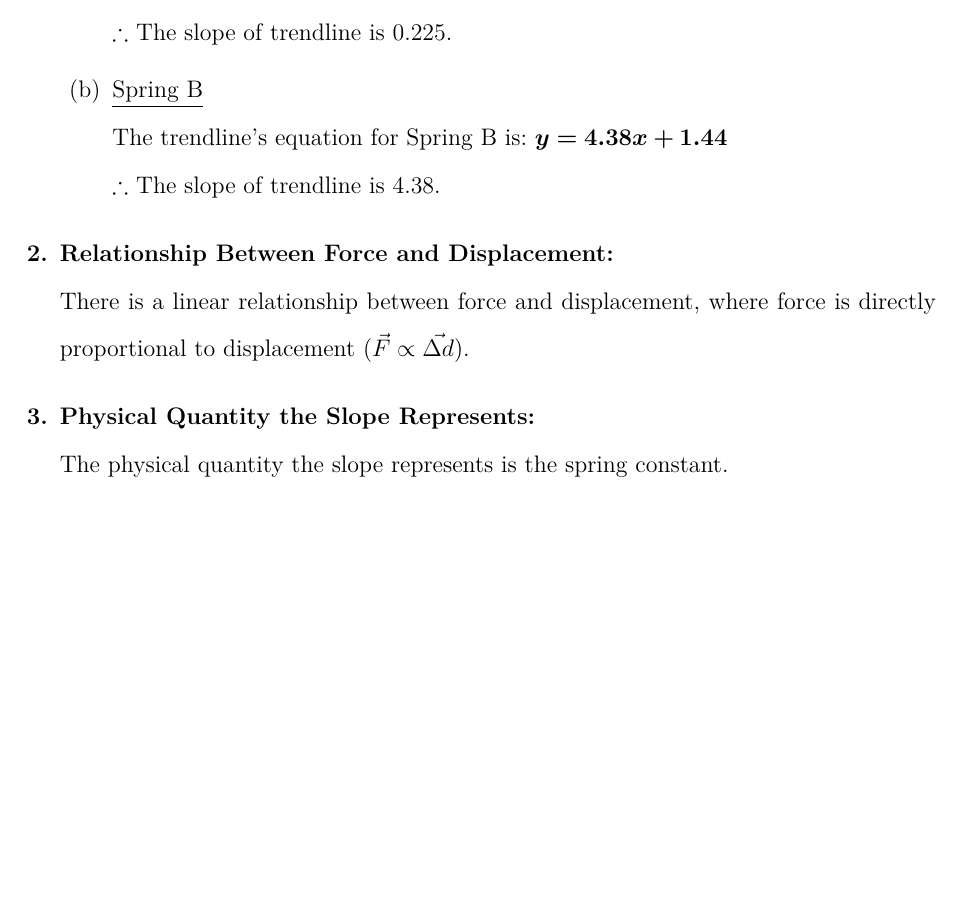
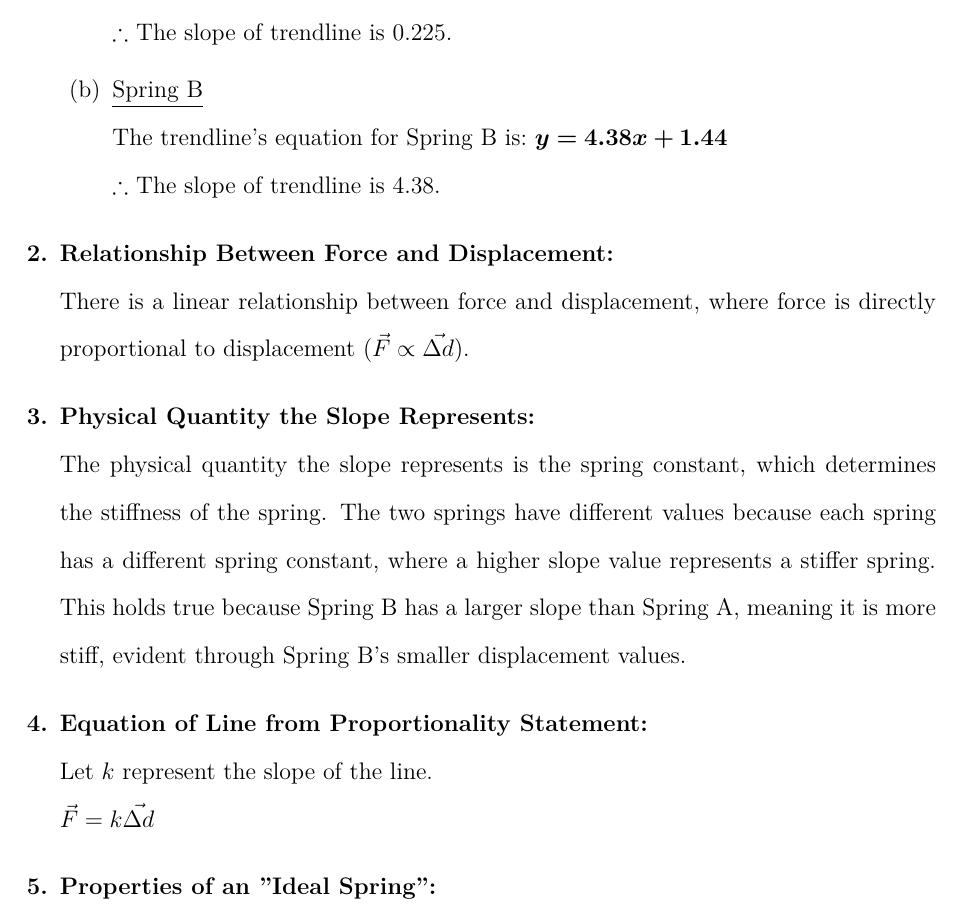
Before and after one commit to SiddharthN16/SPH4U, a LaTeX document (Spring Force Activity/main.tex): part of page 3 of 3, cut so that both start at the same text, the shorter picture padded with empty space. The pictures show the PDF file Spring Force Activity/main.pdf that the author committed with the source.

Commit message:
finished more questions

```diff
--- a/Spring Force Activity/main.tex
+++ b/Spring Force Activity/main.tex
@@ -64,7 +64,11 @@
 	\item \textbf{Relationship Between Force and Displacement:}\\
 	      There is a linear relationship between force and displacement, where force is directly proportional to displacement ($\vec{F} \propto \vec{\Delta d}$).
 	\item \textbf{Physical Quantity the Slope Represents:}\\
-	      The physical quantity the slope represents is the spring constant.
+	      The physical quantity the slope represents is the spring constant, which determines the stiffness of the spring. The two springs have different values because each spring has a different spring constant, where a higher slope value represents a stiffer spring. This holds true because Spring B has a larger slope than Spring A, meaning it is more stiff, evident through Spring B's smaller displacement values.
+	\item \textbf{Equation of Line from Proportionality Statement:}\\
+	      Let $k$ represent the slope of the line.\\
+	      $\vec{F} = k\vec{\Delta d}$
+	\item \textbf{Properties of an "Ideal Spring":}
 \end{enumerate}
 
 \end{document}
```
Also changed, not shown: Spring Force Activity/main.pdf.
